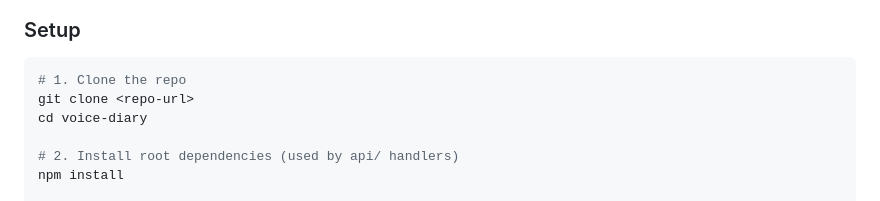
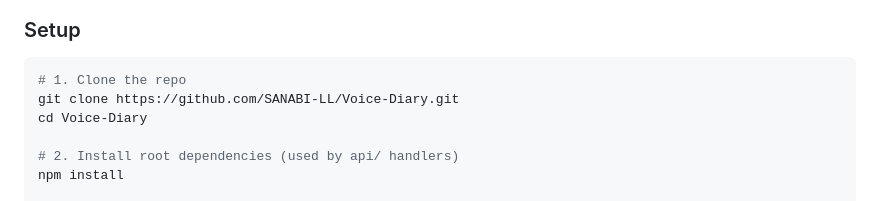
Before and after one commit to SANABI-LL/Voice-Diary, a Markdown page: README.md, the part around one of its changes. Drawn GitHub-style.

````diff
--- a/README.md
+++ b/README.md
@@ -75,8 +111,8 @@ Express Server — Google Cloud Run (Node.js 20)
 
 ```bash
 # 1. Clone the repo
-git clone <repo-url>
-cd voice-diary
+git clone https://github.com/SANABI-LL/Voice-Diary.git
+cd Voice-Diary
 
 # 2. Install root dependencies (used by api/ handlers)
 npm install
````
Also changed, not shown: other parts of README.md (+36 -0 lines), SUBMISSION.md (added, +112 -0 lines).
